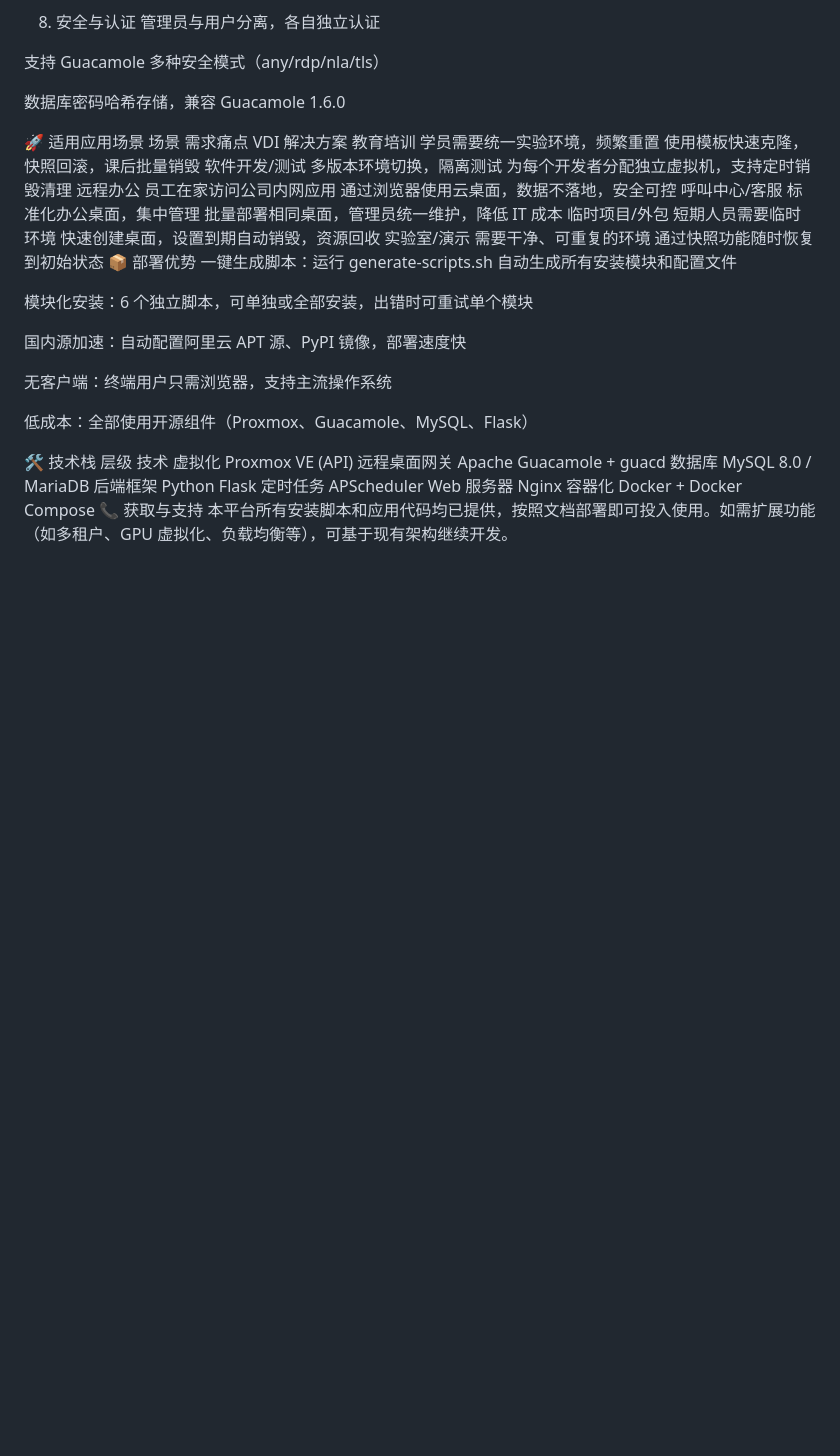
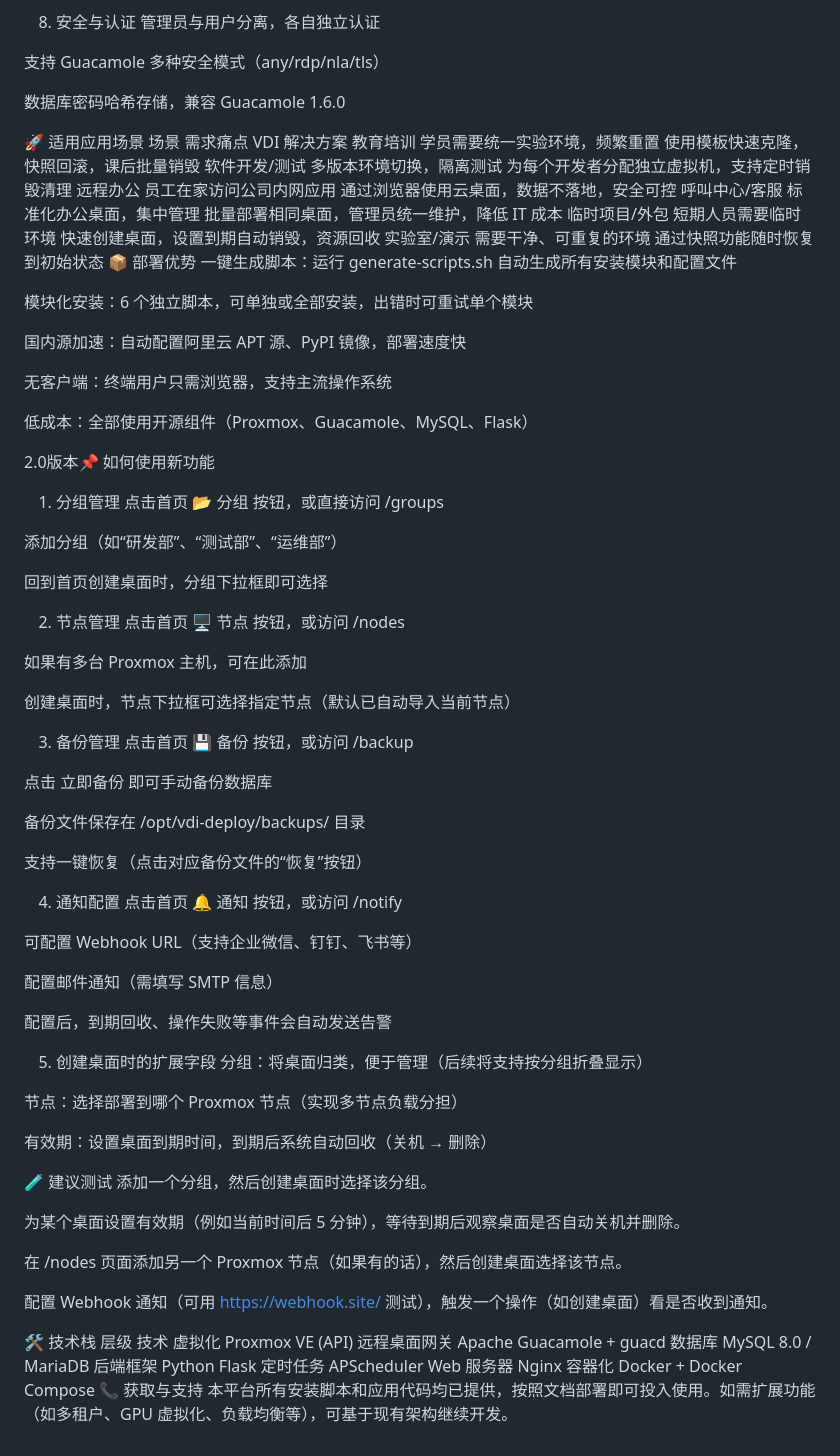
Before and after one commit to geng-shao/PVE-VDI-WEB, a Markdown page: README.md, the part around one of its changes. GitHub-like rendering; blank space fills up the shorter version.

Commit message:
Update README with V1.8 and V2.0 upgrade details
Added upgrade instructions for V1.8 and V2.0, along with new features and usage guidelines.

```diff
--- a/README.md
+++ b/README.md
@@ -139,6 +154,58 @@ VDI 云桌面平台是一套基于 Proxmox VE 虚拟化和 Apache Guacamole 远
 
 低成本：全部使用开源组件（Proxmox、Guacamole、MySQL、Flask）
 
+2.0版本📌 如何使用新功能
+
+1. 分组管理
+点击首页 📂 分组 按钮，或直接访问 /groups
+
+添加分组（如“研发部”、“测试部”、“运维部”）
+
+回到首页创建桌面时，分组下拉框即可选择
+
+2. 节点管理
+点击首页 🖥️ 节点 按钮，或访问 /nodes
+
+如果有多台 Proxmox 主机，可在此添加
+
+创建桌面时，节点下拉框可选择指定节点（默认已自动导入当前节点）
+
+3. 备份管理
+点击首页 💾 备份 按钮，或访问 /backup
+
+点击 立即备份 即可手动备份数据库
+
+备份文件保存在 /opt/vdi-deploy/backups/ 目录
+
+支持一键恢复（点击对应备份文件的“恢复”按钮）
+
+4. 通知配置
+点击首页 🔔 通知 按钮，或访问 /notify
+
+可配置 Webhook URL（支持企业微信、钉钉、飞书等）
+
+配置邮件通知（需填写 SMTP 信息）
+
+配置后，到期回收、操作失败等事件会自动发送告警
+
+5. 创建桌面时的扩展字段
+分组：将桌面归类，便于管理（后续将支持按分组折叠显示）
+
+节点：选择部署到哪个 Proxmox 节点（实现多节点负载分担）
+
+有效期：设置桌面到期时间，到期后系统自动回收（关机 → 删除）
+
+🧪 建议测试
+添加一个分组，然后创建桌面时选择该分组。
+
+为某个桌面设置有效期（例如当前时间后 5 分钟），等待到期后观察桌面是否自动关机并删除。
+
+在 /nodes 页面添加另一个 Proxmox 节点（如果有的话），然后创建桌面选择该节点。
+
+配置 Webhook 通知（可用 https://webhook.site/ 测试），触发一个操作（如创建桌面）看是否收到通知。
+
+
+
 🛠️ 技术栈
 层级	技术
 虚拟化	Proxmox VE (API)
```
Also changed, not shown: other parts of README.md (+15 -0 lines).
